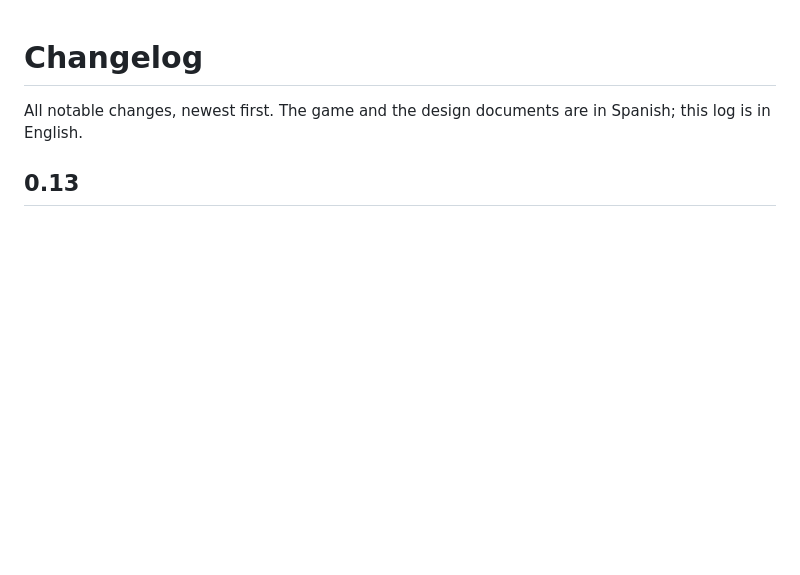
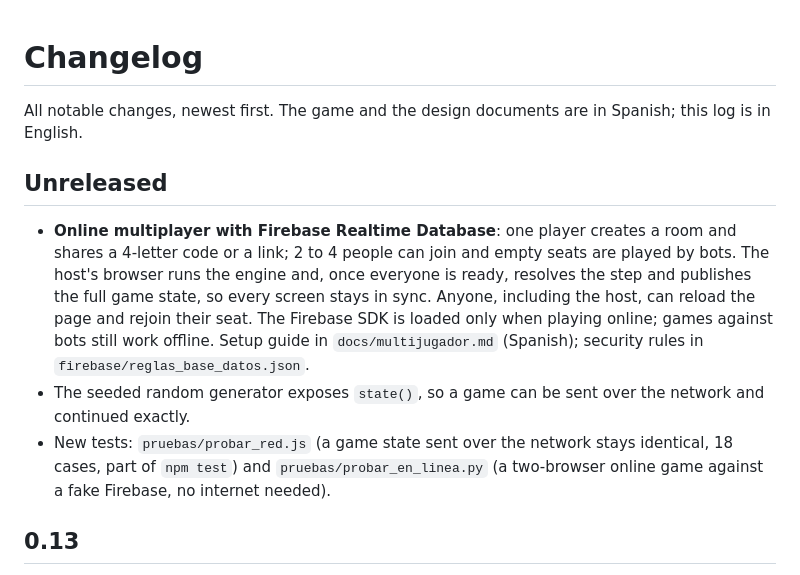
Before and after one commit to Alejandroinfo/Imperial-steps, a Markdown page: CHANGELOG.md, the part around the change. Drawn GitHub-style; blank space fills up the shorter version.

Commit message:
Changelog: online multiplayer with Firebase

```diff
--- a/CHANGELOG.md
+++ b/CHANGELOG.md
@@ -1,6 +1,11 @@
 # Changelog
 
 All notable changes, newest first. The game and the design documents are in Spanish; this log is in English.
+
+## Unreleased
+- **Online multiplayer with Firebase Realtime Database**: one player creates a room and shares a 4-letter code or a link; 2 to 4 people can join and empty seats are played by bots. The host's browser runs the engine and, once everyone is ready, resolves the step and publishes the full game state, so every screen stays in sync. Anyone, including the host, can reload the page and rejoin their seat. The Firebase SDK is loaded only when playing online; games against bots still work offline. Setup guide in `docs/multijugador.md` (Spanish); security rules in `firebase/reglas_base_datos.json`.
+- The seeded random generator exposes `state()`, so a game can be sent over the network and continued exactly.
+- New tests: `pruebas/probar_red.js` (a game state sent over the network stays identical, 18 cases, part of `npm test`) and `pruebas/probar_en_linea.py` (a two-browser online game against a fake Firebase, no internet needed).
 
 ## 0.13
 - **Supply lines**: outside your own territory, troops only eat if there is a safe path of at most 2 zones to a zone of yours with food. Hungry troops fight with half their dice. Supply lines are drawn on the map (green, red, or a "no supply" warning), so cutting an enemy's route is now a real tactic.
```
